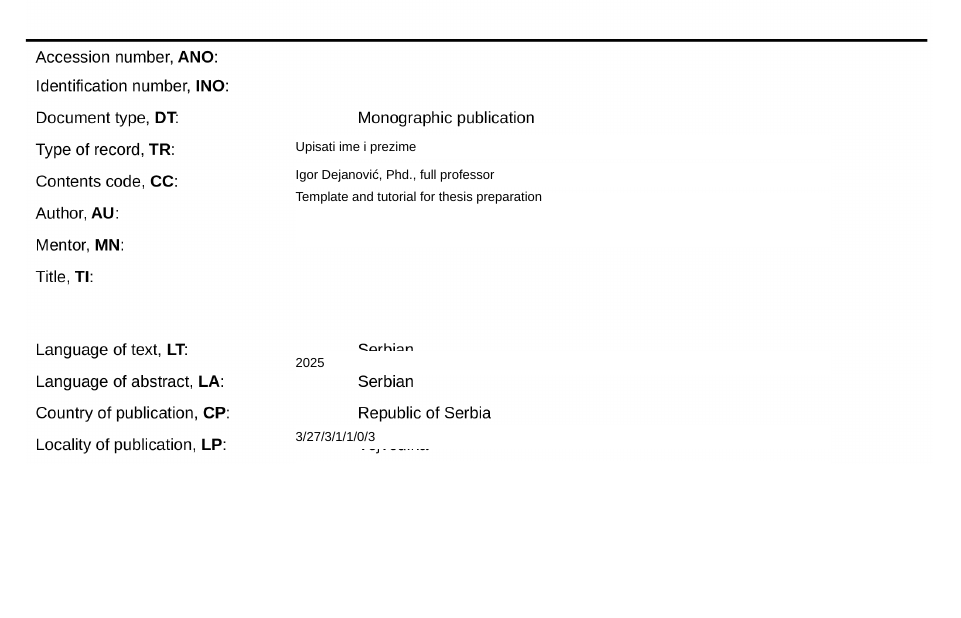
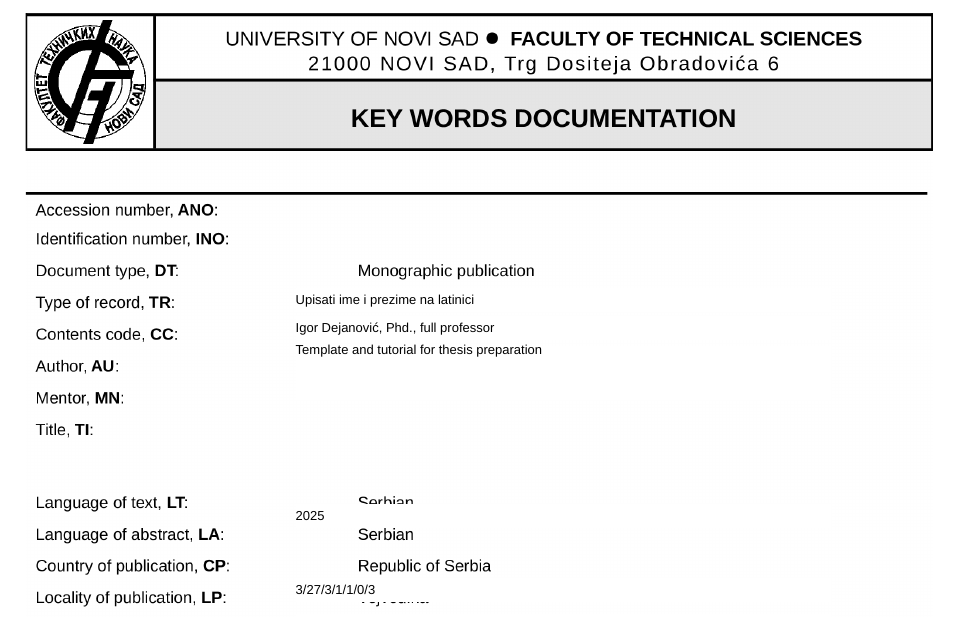
Before and after one commit to trajcex/typst-ftn, a Typst document (kljucna.typ, which reads metadata.typ): part of page 2 of 2, cut so that both start at the same text, the shorter picture padded with empty space. Compiled offline with Typst 0.15.

Commit message:
Додатни коментари у metadata.typ

```diff
--- a/metadata.typ
+++ b/metadata.typ
@@ -3,11 +3,14 @@
 
 // На енглеском
 #let naslov_eng = "Template and tutorial for thesis preparation"
-#let autor_eng = "Upisati ime i prezime"
+#let autor_eng = "Upisati ime i prezime na latinici"
 
 #let indeks = "Уписати индекс"
 
+// Име и презиме ментора
 #let mentor = "Игор Дејановић"
+// Звање: редовни професор, ванредни професор, доцент
 #let mentor_zvanje = "редовни професор"
 
+// Скинути коментаре са одговарајућих линија
 #let studijski_program = "Софтверско инжењерство и информационе технологије"
@@ -17,7 +18,10 @@
 #let stepen = "Мастер академске студије"
 //#let stepen = "Основне академске студије"
 
+#let godina = [#datetime.today().year()]
+
 // Поглавља/страна/цитата/табела/слика/графика/прилога
+// FIXME: Ово би могло да се аутоматски калкулише
 #let fizicki_opis = "3/27/3/1/1/0/3"
 
 #let kljucne_reci = "Шаблон, завршни рад, упутство"
```
Also changed, not shown: metadata.typ (4 more changed lines).
